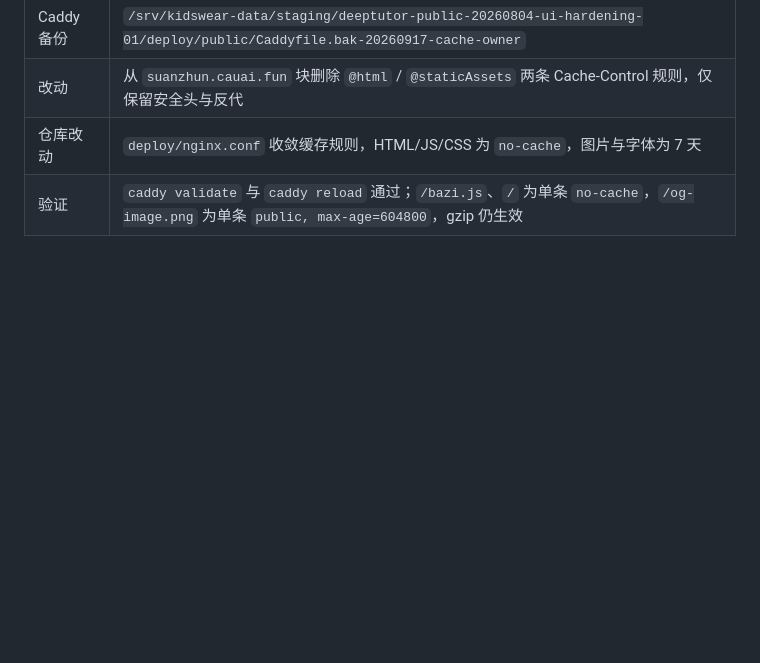
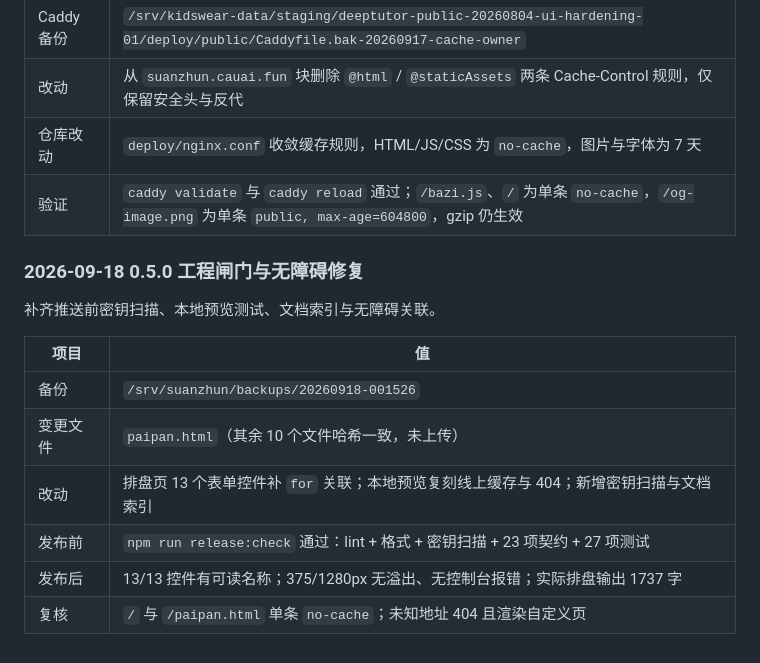
Before and after one commit to 1008611-creater/suanzhun-web, a Markdown page: docs/RELEASE-RUNBOOK.md, the part around the change. Drawn GitHub-style; blank space fills up the shorter version.

Commit message:
docs: record the 0.5.0 engineering and accessibility release (#8)

```diff
--- a/docs/RELEASE-RUNBOOK.md
+++ b/docs/RELEASE-RUNBOOK.md
@@ -150,3 +150,16 @@ cp -a /srv/suanzhun/backups/<时间戳>/. /srv/suanzhun/public/
 | 改动       | 从 `suanzhun.cauai.fun` 块删除 `@html` / `@staticAssets` 两条 Cache-Control 规则，仅保留安全头与反代                                     |
 | 仓库改动   | `deploy/nginx.conf` 收敛缓存规则，HTML/JS/CSS 为 `no-cache`，图片与字体为 7 天                                                           |
 | 验证       | `caddy validate` 与 `caddy reload` 通过；`/bazi.js`、`/` 为单条 `no-cache`，`/og-image.png` 为单条 `public, max-age=604800`，gzip 仍生效 |
+
+### 2026-09-18 0.5.0 工程闸门与无障碍修复
+
+补齐推送前密钥扫描、本地预览测试、文档索引与无障碍关联。
+
+| 项目     | 值                                                                                    |
+| -------- | ------------------------------------------------------------------------------------- |
+| 备份     | `/srv/suanzhun/backups/20260918-001526`                                               |
+| 变更文件 | `paipan.html`（其余 10 个文件哈希一致，未上传）                                       |
+| 改动     | 排盘页 13 个表单控件补 `for` 关联；本地预览复刻线上缓存与 404；新增密钥扫描与文档索引 |
+| 发布前   | `npm run release:check` 通过：lint + 格式 + 密钥扫描 + 23 项契约 + 27 项测试          |
+| 发布后   | 13/13 控件有可读名称；375/1280px 无溢出、无控制台报错；实际排盘输出 1737 字           |
+| 复核     | `/` 与 `/paipan.html` 单条 `no-cache`；未知地址 404 且渲染自定义页                    |
```
